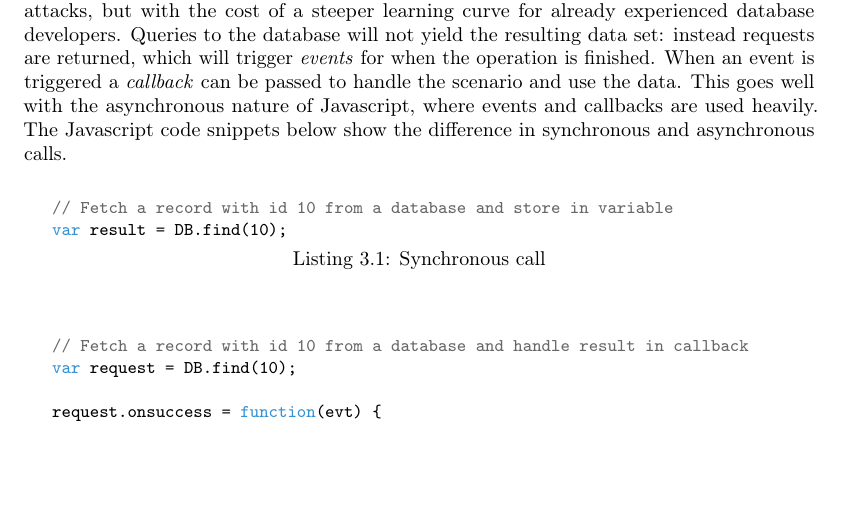
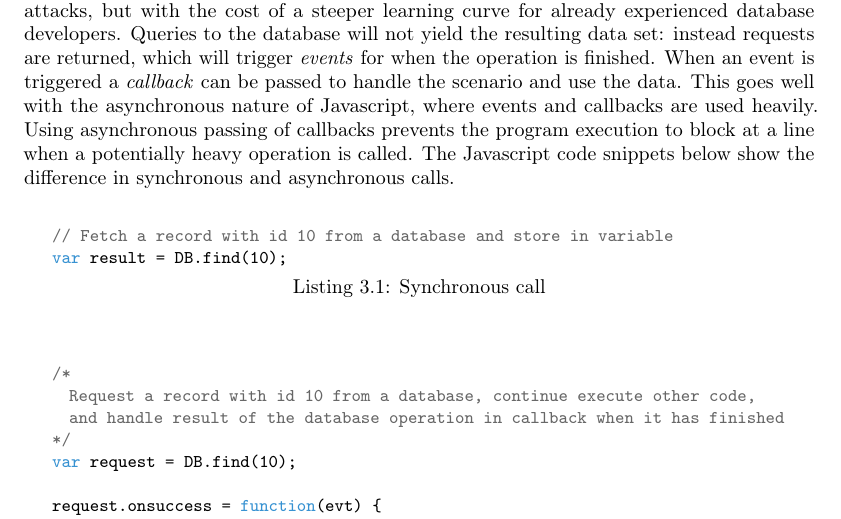
Before and after one commit to rymdjs/report, a LaTeX document (Layout.tex, which reads sections/technical_background.tex): part of page 9 of 16, cut so that both start at the same text, the shorter picture padded with empty space. Compiled offline with pdfLaTeX.

Commit message:
Further detail async in JS

```diff
--- a/sections/technical_background.tex
+++ b/sections/technical_background.tex
@@ -29,7 +29,7 @@ Due to IndexedDB's object-oriented nature, a database includes a set of \emph{ob
 % Async API
 % -----------
 % Requests, Callbacks, Events, NoSQL
-The asynchronous API might include complex patterns if the developer is not used to NoSQL structures. Unlike WebSQL, IndexedDB does not support SQL, and instead exposes ways for querying and manipulating data via \emph{requests} and \emph{transactions} (see section~\ref{subsec:security}). A positive facet of the rejection of SQL in favor of NoSQL is the prevention of SQL injection attacks, but with the cost of a steeper learning curve for already experienced database developers. Queries to the database will not yield the resulting data set: instead requests are returned, which will trigger \emph{events} for when the operation is finished. When an event is triggered a \emph{callback} can be passed to handle the scenario and use the data. This goes well with the asynchronous nature of Javascript, where events and callbacks are used heavily. The Javascript code snippets below show the difference in synchronous and asynchronous calls.
+The asynchronous API might include complex patterns if the developer is not used to NoSQL structures. Unlike WebSQL, IndexedDB does not support SQL, and instead exposes ways for querying and manipulating data via \emph{requests} and \emph{transactions} (see section~\ref{subsec:security}). A positive facet of the rejection of SQL in favor of NoSQL is the prevention of SQL injection attacks, but with the cost of a steeper learning curve for already experienced database developers. Queries to the database will not yield the resulting data set: instead requests are returned, which will trigger \emph{events} for when the operation is finished. When an event is triggered a \emph{callback} can be passed to handle the scenario and use the data. This goes well with the asynchronous nature of Javascript, where events and callbacks are used heavily. Using asynchronous passing of callbacks prevents the program execution to block at a line when a potentially heavy operation is called. The Javascript code snippets below show the difference in synchronous and asynchronous calls.
 
 \begin{Code}
 \begin{lstlisting}[caption=Synchronous call]
@@ -38,7 +38,10 @@ var result = DB.find(10);
 \end{lstlisting}
 
 \begin{lstlisting}[caption=Asynchronous call]
-// Fetch a record with id 10 from a database and handle result in callback
+/*
+  Request a record with id 10 from a database, continue execute other code,
+  and handle result of the database operation in callback when it has finished
+*/
 var request = DB.find(10);
 
 request.onsuccess = function(evt) {
```
